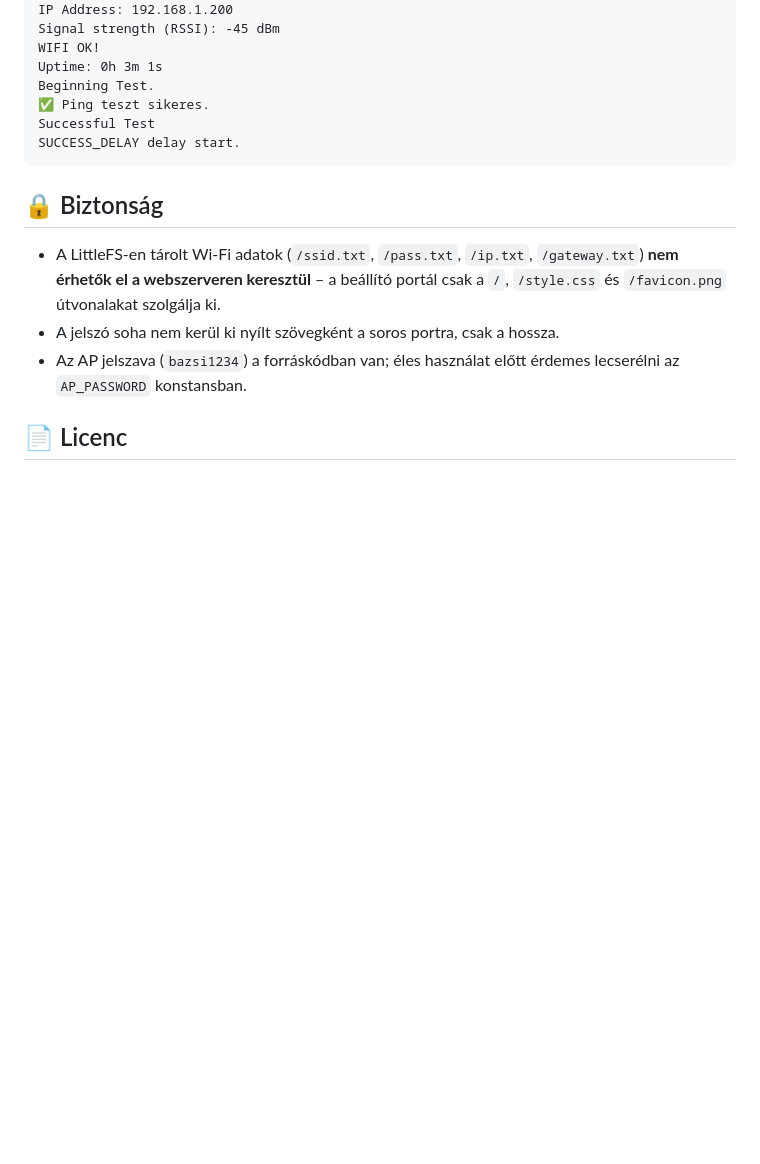
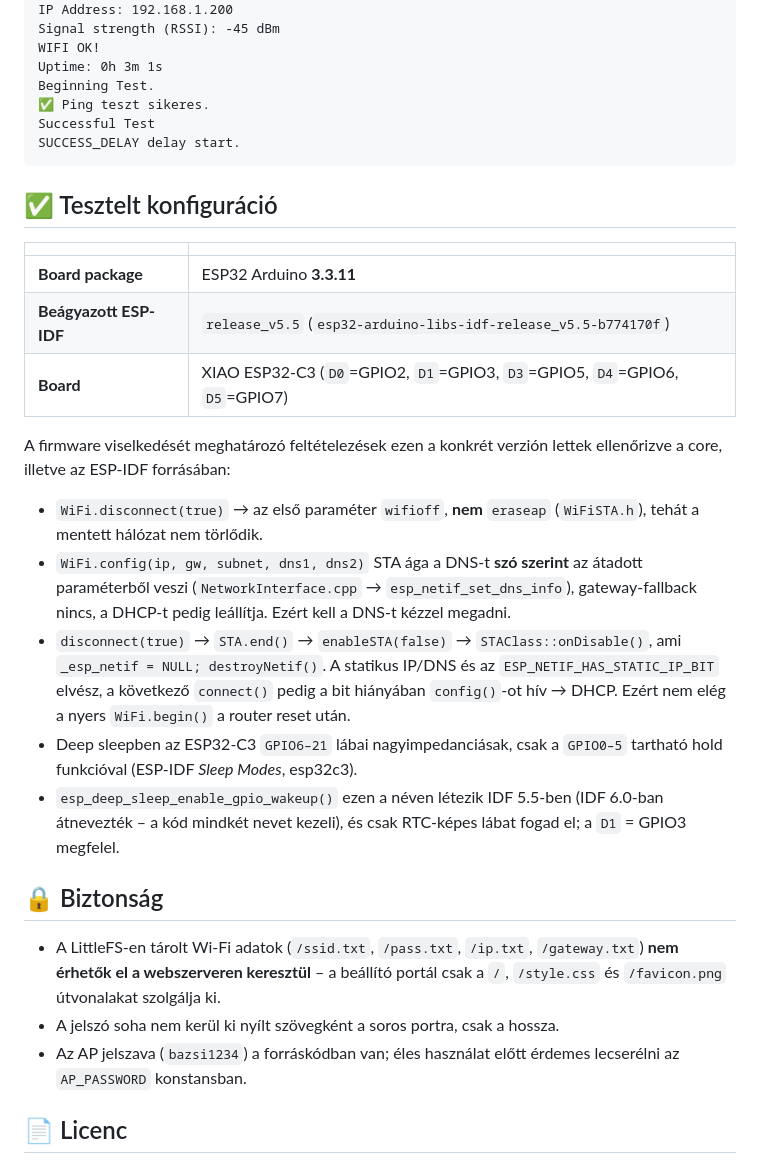
Before and after one commit to manszabi/bazsi-router-reboot, a Markdown page: README.md, the part around the change. Rendered like a GitHub page; blank space fills up the shorter version.

Commit message:
Document the verified target configuration (core 3.3.11 / IDF v5.5)
A felhasználó által használt board package: ESP32 Arduino 3.3.11, amely az
esp32-arduino-libs-idf-release_v5.5-b774170f csomagot tartalmazza. A firmware
viselkedését meghatározó feltételezések ezen a konkrét verzión lettek
ellenőrizve a core és az ESP-IDF forrásában, nem a master ágon:

- WiFiSTAClass::disconnect(bool wifioff, bool eraseap, ...) - a disconnect(true)
  nem törli a mentett hálózatot
- NetworkInterface::config() STA ága a DNS-t szó szerint veszi, gateway-fallback
  nélkül
- STAClass::onDisable() megsemmisíti a netifet, ezért veszik el a statikus IP
- esp_deep_sleep_enable_gpio_wakeup() IDF 5.5-ben még ezen a néven van
- ESP32-C3 deep sleep: GPIO6-21 nagyimpedanciás

Co-Authored-By: Claude Opus 5 <noreply@anthropic.com>
Claude-Session: https://claude.ai/code/session_01T9e4FeVLQQfDBZU8KrKVeh

````diff
--- a/README.md
+++ b/README.md
@@ -233,6 +233,34 @@ Successful Test
 SUCCESS_DELAY delay start.
 ```
 
+## ✅ Tesztelt konfiguráció
+
+| | |
+|---|---|
+| **Board package** | ESP32 Arduino **3.3.11** |
+| **Beágyazott ESP-IDF** | `release_v5.5` (`esp32-arduino-libs-idf-release_v5.5-b774170f`) |
+| **Board** | XIAO ESP32-C3 (`D0`=GPIO2, `D1`=GPIO3, `D3`=GPIO5, `D4`=GPIO6, `D5`=GPIO7) |
+
+A firmware viselkedését meghatározó feltételezések ezen a konkrét verzión lettek
+ellenőrizve a core, illetve az ESP-IDF forrásában:
+
+- `WiFi.disconnect(true)` → az első paraméter `wifioff`, **nem** `eraseap`
+  (`WiFiSTA.h`), tehát a mentett hálózat nem törlődik.
+- `WiFi.config(ip, gw, subnet, dns1, dns2)` STA ága a DNS-t **szó szerint** az
+  átadott paraméterből veszi (`NetworkInterface.cpp` → `esp_netif_set_dns_info`),
+  gateway-fallback nincs, a DHCP-t pedig leállítja. Ezért kell a DNS-t kézzel
+  megadni.
+- `disconnect(true)` → `STA.end()` → `enableSTA(false)` → `STAClass::onDisable()`,
+  ami `_esp_netif = NULL; destroyNetif()`. A statikus IP/DNS és az
+  `ESP_NETIF_HAS_STATIC_IP_BIT` elvész, a következő `connect()` pedig a bit
+  hiányában `config()`-ot hív → DHCP. Ezért nem elég a nyers `WiFi.begin()`
+  a router reset után.
+- Deep sleepben az ESP32-C3 `GPIO6–21` lábai nagyimpedanciásak, csak a
+  `GPIO0–5` tartható hold funkcióval (ESP-IDF *Sleep Modes*, esp32c3).
+- `esp_deep_sleep_enable_gpio_wakeup()` ezen a néven létezik IDF 5.5-ben
+  (IDF 6.0-ban átnevezték – a kód mindkét nevet kezeli), és csak RTC-képes
+  lábat fogad el; a `D1` = GPIO3 megfelel.
+
 ## 🔒 Biztonság
 
 - A LittleFS-en tárolt Wi-Fi adatok (`/ssid.txt`, `/pass.txt`, `/ip.txt`,
````
